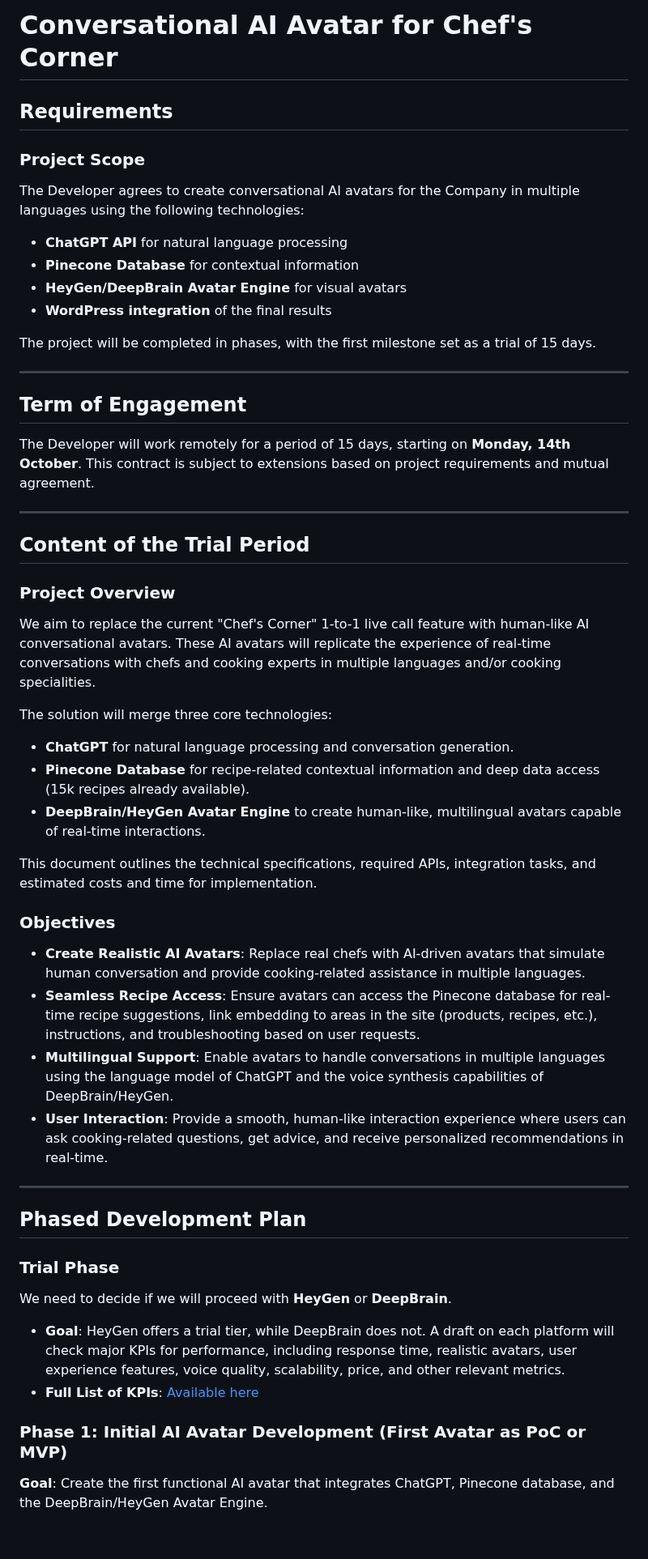
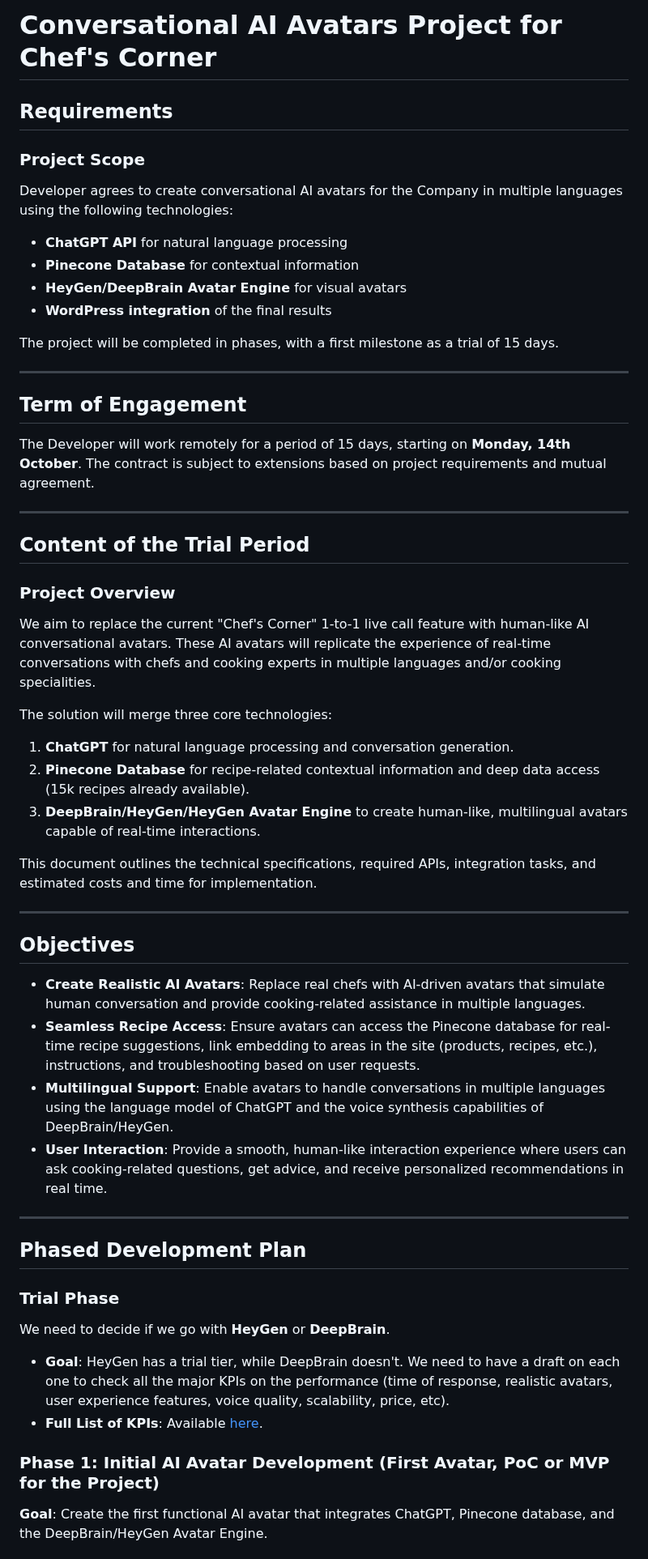
Before and after one commit to javaidiqbal11/IKY_Chef_Corner_Avatar, a Markdown page: README.md, the part around one of its changes. Shown at 81% size. Rendered like a GitHub page; blank space fills up the shorter version.

```diff
--- a/README.md
+++ b/README.md
@@ -1,20 +1,20 @@
-# Conversational AI Avatar for Chef's Corner
+# Conversational AI Avatars Project for Chef's Corner
 
 ## Requirements
 
 ### Project Scope
-The Developer agrees to create conversational AI avatars for the Company in multiple languages using the following technologies:
+Developer agrees to create conversational AI avatars for the Company in multiple languages using the following technologies:
 - **ChatGPT API** for natural language processing
 - **Pinecone Database** for contextual information
 - **HeyGen/DeepBrain Avatar Engine** for visual avatars
 - **WordPress integration** of the final results
 
-The project will be completed in phases, with the first milestone set as a trial of 15 days.
+The project will be completed in phases, with a first milestone as a trial of 15 days.
 
 ---
 
 ## Term of Engagement
-The Developer will work remotely for a period of 15 days, starting on **Monday, 14th October**. This contract is subject to extensions based on project requirements and mutual agreement.
+The Developer will work remotely for a period of 15 days, starting on **Monday, 14th October**. The contract is subject to extensions based on project requirements and mutual agreement.
 
 ---
 
@@ -24,28 +24,30 @@ The Developer will work remotely for a period of 15 days, starting on **Monday,
 We aim to replace the current "Chef's Corner" 1-to-1 live call feature with human-like AI conversational avatars. These AI avatars will replicate the experience of real-time conversations with chefs and cooking experts in multiple languages and/or cooking specialities.
 
 The solution will merge three core technologies:
-- **ChatGPT** for natural language processing and conversation generation.
-- **Pinecone Database** for recipe-related contextual information and deep data access (15k recipes already available).
-- **DeepBrain/HeyGen Avatar Engine** to create human-like, multilingual avatars capable of real-time interactions.
+1. **ChatGPT** for natural language processing and conversation generation.
+2. **Pinecone Database** for recipe-related contextual information and deep data access (15k recipes already available).
+3. **DeepBrain/HeyGen/HeyGen Avatar Engine** to create human-like, multilingual avatars capable of real-time interactions.
 
 This document outlines the technical specifications, required APIs, integration tasks, and estimated costs and time for implementation.
 
-### Objectives
+---
+
+## Objectives
 - **Create Realistic AI Avatars**: Replace real chefs with AI-driven avatars that simulate human conversation and provide cooking-related assistance in multiple languages.
 - **Seamless Recipe Access**: Ensure avatars can access the Pinecone database for real-time recipe suggestions, link embedding to areas in the site (products, recipes, etc.), instructions, and troubleshooting based on user requests.
 - **Multilingual Support**: Enable avatars to handle conversations in multiple languages using the language model of ChatGPT and the voice synthesis capabilities of DeepBrain/HeyGen.
-- **User Interaction**: Provide a smooth, human-like interaction experience where users can ask cooking-related questions, get advice, and receive personalized recommendations in real-time.
+- **User Interaction**: Provide a smooth, human-like interaction experience where users can ask cooking-related questions, get advice, and receive personalized recommendations in real time.
 
 ---
 
 ## Phased Development Plan
 
 ### Trial Phase
-We need to decide if we will proceed with **HeyGen** or **DeepBrain**.
+We need to decide if we go with **HeyGen** or **DeepBrain**.
 
-- **Goal**: HeyGen offers a trial tier, while DeepBrain does not. A draft on each platform will check major KPIs for performance, including response time, realistic avatars, user experience features, voice quality, scalability, price, and other relevant metrics.
-- **Full List of KPIs**: [Available here](https://docs.google.com/document/d/1v7VXisC4FvhdEpD_Wj6v79LxoW5FaXVWdMLR-_wzkYU/edit?usp=sharing)
+- **Goal**: HeyGen has a trial tier, while DeepBrain doesn't. We need to have a draft on each one to check all the major KPIs on the performance (time of response, realistic avatars, user experience features, voice quality, scalability, price, etc).
+- **Full List of KPIs**: Available [here](https://docs.google.com/document/d/1v7VXisC4FvhdEpD_Wj6v79LxoW5FaXVWdMLR-_wzkYU/edit?usp=sharing).
 
-### Phase 1: Initial AI Avatar Development (First Avatar as PoC or MVP)
+### Phase 1: Initial AI Avatar Development (First Avatar, PoC or MVP for the Project)
 **Goal**: Create the first functional AI avatar that integrates ChatGPT, Pinecone database, and the DeepBrain/HeyGen Avatar Engine.
 
```
Also changed, not shown: other parts of README.md (+13 -14 lines).
